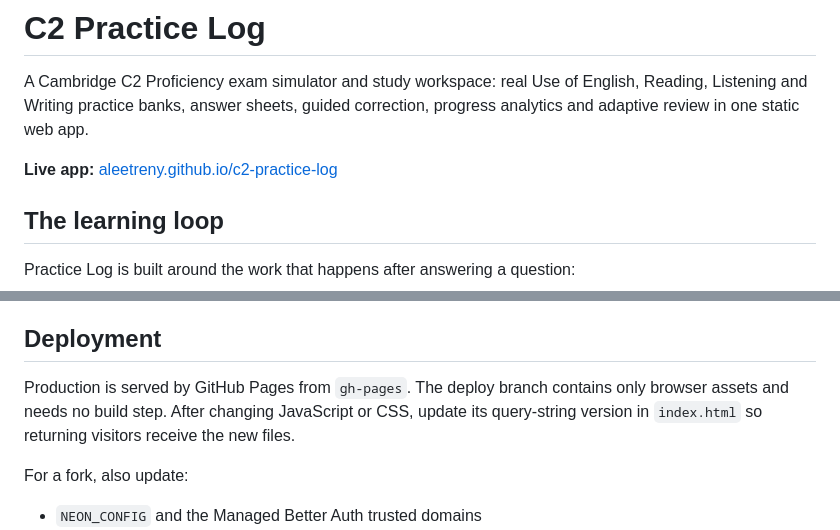
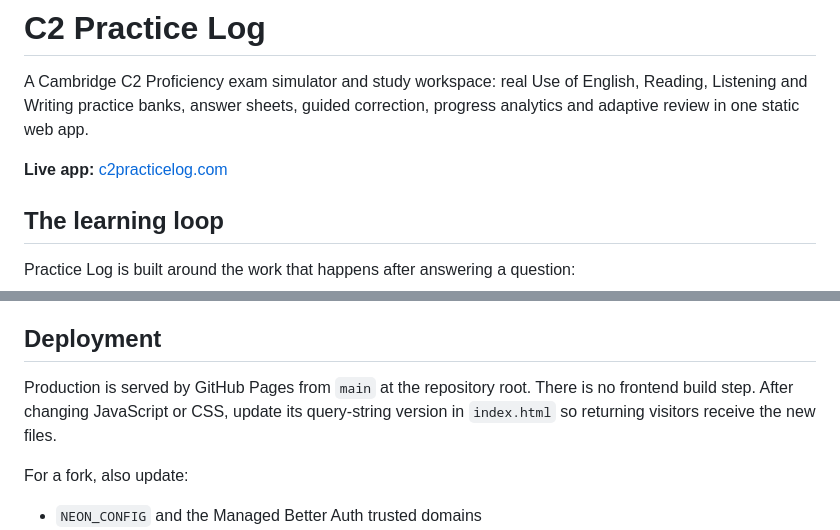
Before and after one commit to aleetreny/c2-practice-log, a Markdown page: README.md, 2 parts joined by grey strips. Rendered like a GitHub page.

```diff
--- a/README.md
+++ b/README.md
@@ -2,7 +2,7 @@
 
 A Cambridge C2 Proficiency exam simulator and study workspace: real Use of English, Reading, Listening and Writing practice banks, answer sheets, guided correction, progress analytics and adaptive review in one static web app.
 
-**Live app:** [aleetreny.github.io/c2-practice-log](https://aleetreny.github.io/c2-practice-log/)
+**Live app:** [c2practicelog.com](https://c2practicelog.com/)
 
 ## The learning loop
 
@@ -231,7 +219,7 @@ npm run restore:public-profile -- --validate
 
 ## Deployment
 
-Production is served by GitHub Pages from `gh-pages`. The deploy branch contains only browser assets and needs no build step. After changing JavaScript or CSS, update its query-string version in `index.html` so returning visitors receive the new files.
+Production is served by GitHub Pages from `main` at the repository root. There is no frontend build step. After changing JavaScript or CSS, update its query-string version in `index.html` so returning visitors receive the new files.
 
 For a fork, also update:
 
```
Also changed, not shown: other parts of README.md (+23 -35 lines).
